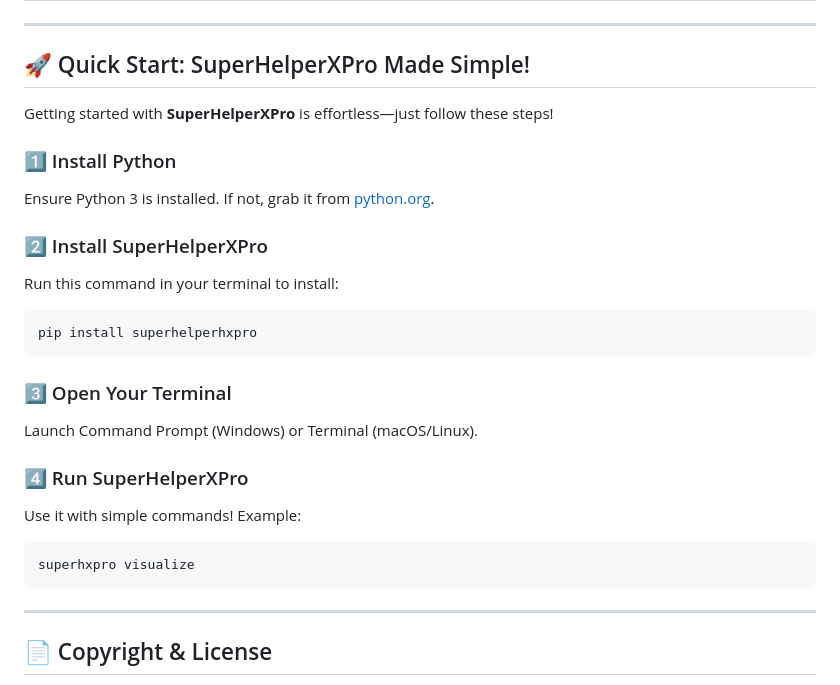
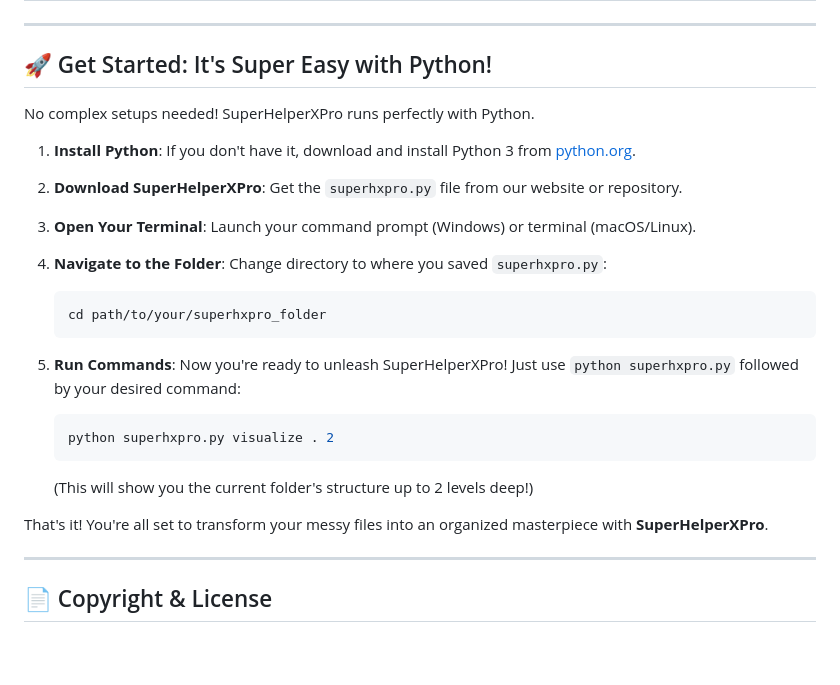
Before and after one commit to Suresh-pyhobbyist/superhelperhxpro, a Markdown page: docs/readme.md, the part around the change printed below. Rendered like a GitHub page; blank space fills up the shorter version.

````diff
--- a/docs/readme.md
+++ b/docs/readme.md
@@ -36,27 +36,31 @@ Discover the incredible capabilities SuperHelperXPro brings to your daily file m
 
 -----
 
-## 🚀 Quick Start: SuperHelperXPro Made Simple!
+## 🚀 Get Started: It's Super Easy with Python\!
 
-Getting started with **SuperHelperXPro** is effortless—just follow these steps!
+No complex setups needed\! SuperHelperXPro runs perfectly with Python.
 
-### 1️⃣ Install Python
-Ensure Python 3 is installed. If not, grab it from [python.org](https://www.python.org/downloads/).
+1.  **Install Python**: If you don't have it, download and install Python 3 from [python.org](https://www.python.org/downloads/).
 
-### 2️⃣ Install SuperHelperXPro
-Run this command in your terminal to install:
-```bash
-pip install superhelperhxpro
-```
+2.  **Download SuperHelperXPro**: Get the `superhxpro.py` file from our website or repository.
 
-### 3️⃣ Open Your Terminal
-Launch Command Prompt (Windows) or Terminal (macOS/Linux).
+3.  **Open Your Terminal**: Launch your command prompt (Windows) or terminal (macOS/Linux).
 
-### 4️⃣ Run SuperHelperXPro
-Use it with simple commands! Example:
-```bash
-superhxpro visualize
-```
+4.  **Navigate to the Folder**: Change directory to where you saved `superhxpro.py`:
+
+    ```bash
+    cd path/to/your/superhxpro_folder
+    ```
+
+5.  **Run Commands**: Now you're ready to unleash SuperHelperXPro\! Just use `python superhxpro.py` followed by your desired command:
+
+    ```bash
+    python superhxpro.py visualize . 2
+    ```
+
+    (This will show you the current folder's structure up to 2 levels deep\!)
+
+That's it\! You're all set to transform your messy files into an organized masterpiece with **SuperHelperXPro**.
 
 -----
 
````
Also changed, not shown: other parts of docs/readme.md (+17 -17 lines).
